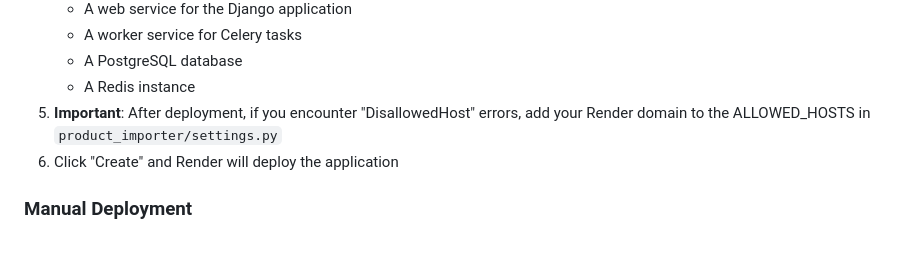
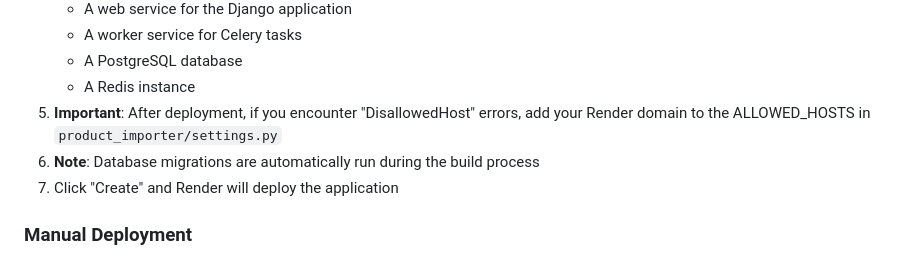
Before and after one commit to geeked-anshuk666/product-importer, a Markdown page: README.md, the part around the change. Rendered like a GitHub page.

Commit message:
Update README with migration deployment note

```diff
--- a/README.md
+++ b/README.md
@@ -106,7 +106,8 @@ The application is configured for deployment on Render:
    - A PostgreSQL database
    - A Redis instance
 5. **Important**: After deployment, if you encounter "DisallowedHost" errors, add your Render domain to the ALLOWED_HOSTS in `product_importer/settings.py`
-6. Click "Create" and Render will deploy the application
+6. **Note**: Database migrations are automatically run during the build process
+7. Click "Create" and Render will deploy the application
 
 ### Manual Deployment
 
```
